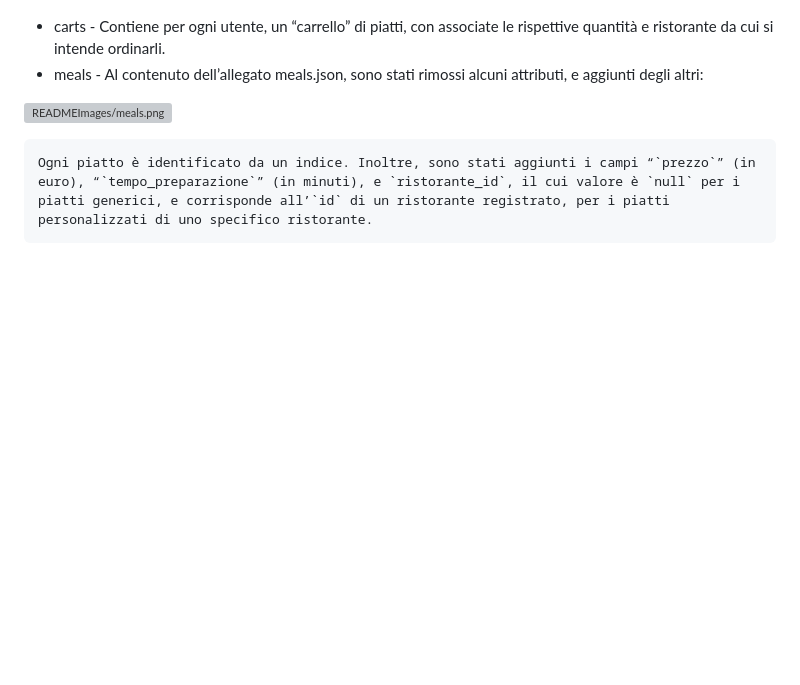
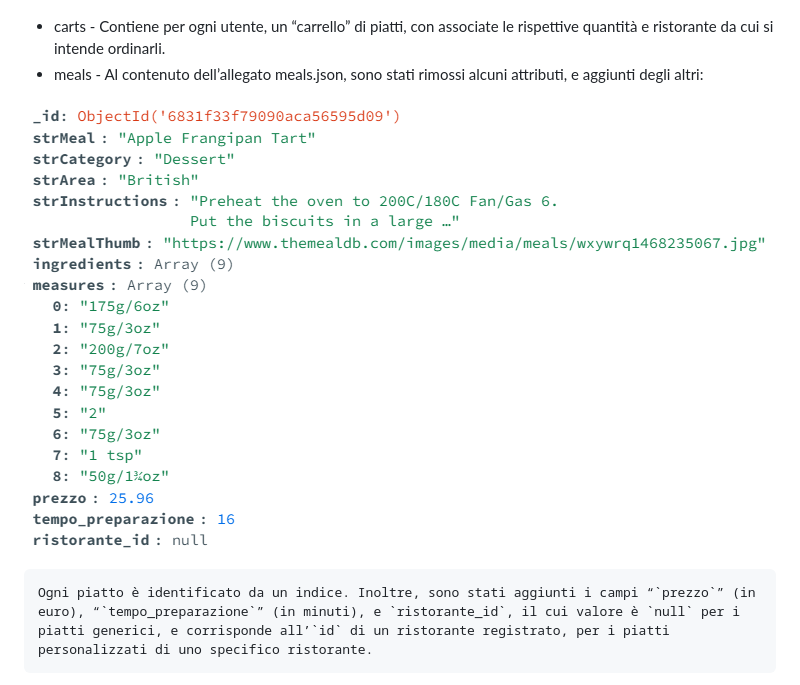
Before and after one commit to emikodes-UniMI/Progetto-Fast-food-Programmazione-web-e-mobile-2025, a Markdown page: README.md, the part around the change. Rendered like a GitHub page; blank space fills up the shorter version; grey boxes are pictures that could not be loaded.

```diff
--- a/README.md
+++ b/README.md
@@ -73,7 +73,7 @@ All’interno del DB “fastfood”, sono memorizzate 5 collections:
 - carts - Contiene per ogni utente, un “carrello” di piatti,  con associate le rispettive quantità e ristorante da cui si intende ordinarli.
 - meals - Al contenuto dell’allegato meals.json, sono stati rimossi alcuni attributi, e aggiunti degli altri:
 
-![READMEImages/meals.png](meals.png)
+![READMEImages/meals.png](READMEImages/meals.png)
 
     Ogni piatto è identificato da un indice. Inoltre, sono stati aggiunti i campi “`prezzo`” (in euro), “`tempo_preparazione`” (in minuti), e `ristorante_id`, il cui valore è `null` per i piatti generici, e corrisponde all’`id` di un ristorante registrato, per i piatti personalizzati di uno specifico ristorante.
 
```
